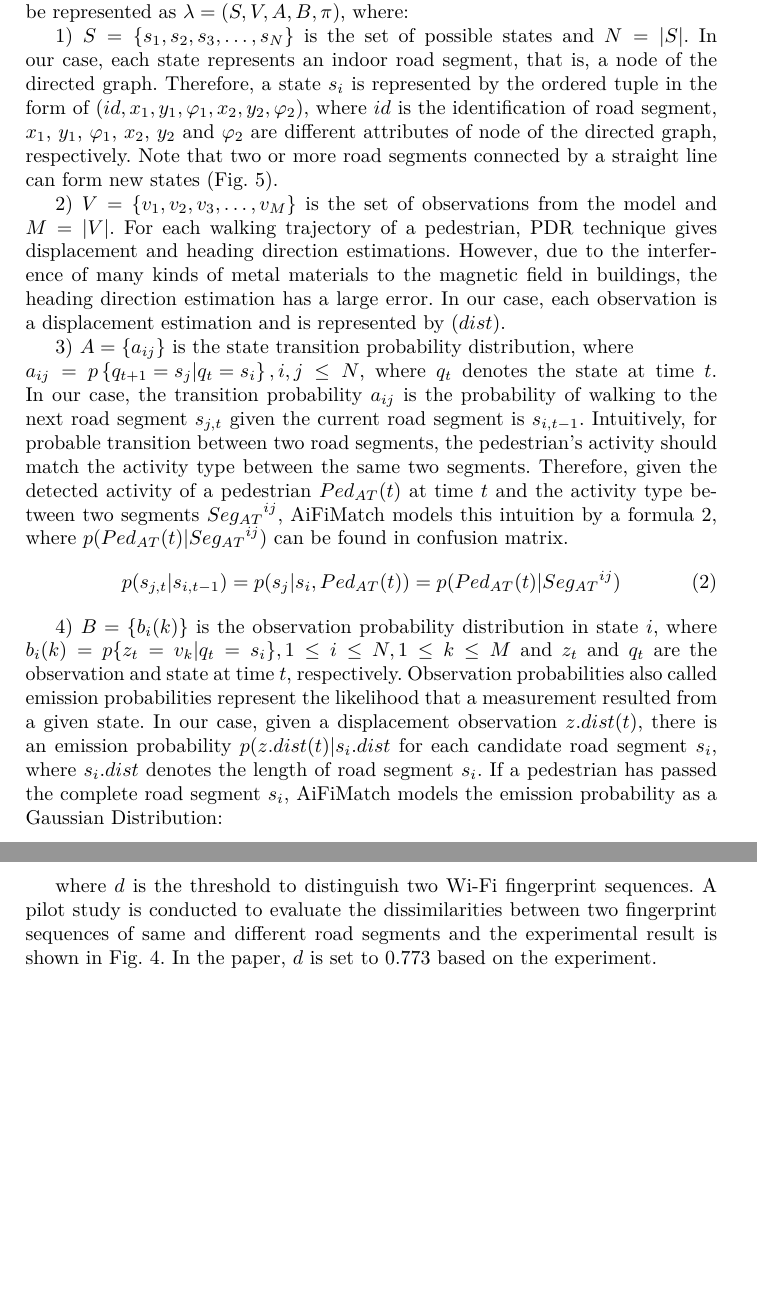
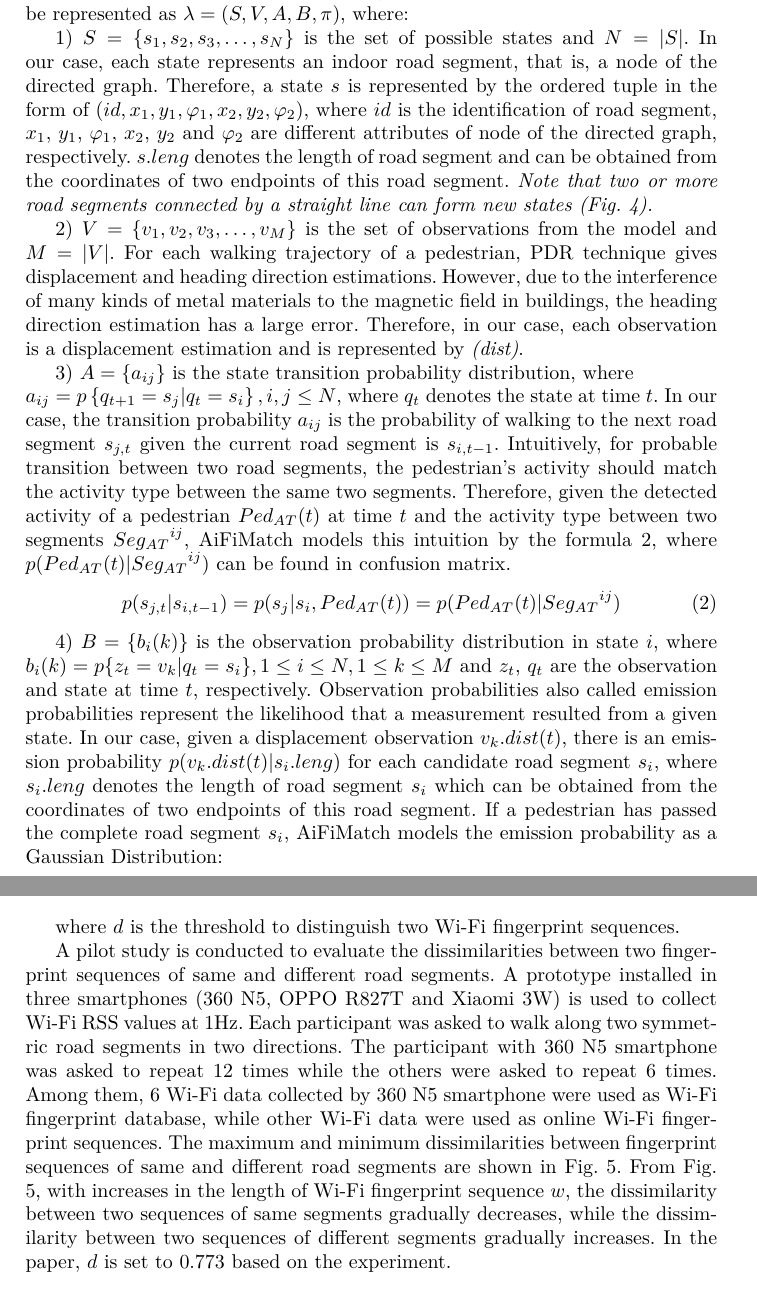
Before and after one commit to qingpingjian/AiFiMatch, a LaTeX thesis (Springer/conference-ica3pp-2018.tex): two parts of pages 8 and 10 of 19 before the commit and two parts of pages 8 and 11 of 19 after it, joined at a grey line, cut so that both start at the same text, the shorter picture padded with empty space. The pictures show the PDF file Springer/conference-ica3pp-2018.pdf that the author committed with the source.

Commit message:
aifi modify continue ...

```diff
--- a/Springer/conference-ica3pp-2018.tex
+++ b/Springer/conference-ica3pp-2018.tex
@@ -234,4 +234,3 @@ Through this section, we detail the HMM based map matching module of AiFiMatch s
 
 Taking computing power and energy limit of a smartphone into account, our proposed map matching algorithm select HMM to match the pedestrian's trajectory subsets sequence to the directed graph of indoor floor plan. A HMM can be represented as $\lambda  = (S,V,A,B,\pi)$, where:
 
-1) $S = \left\{ {{s_1},{s_2},{s_3}, \ldots ,{s_N}} \right\}$ is the set of possible states and $N = \left| S \right|$. In our case, each state represents an indoor road segment, that is, a node of the directed graph. Therefore, a state $s_i$ is represented by the ordered tuple in the form of ($id,x_{1},y_{1},{\varphi}_{1},x_{2},y_{2},{\varphi}_{2}$), where $id$ is the identification of road segment, $x_{1}$, $y_{1}$, ${\varphi}_{1}$, $x_{2}$, $y_{2}$ and ${\varphi}_{2}$ are different attributes of node of the directed graph, respectively. Note that two or more road segments connected by a straight line can form new states (Fig. \ref{fig-viterbi}).
@@ -244,3 +244,4 @@ Taking computing power and energy limit of a smartphone into account, our propos
 p({s_{j,t}}|{s_{i,t - 1}}) = p({s_j}|{s_i},{Ped_{AT}}(t)) = p({Ped_{AT}}(t)|{Seg_{AT}}^{ij})
 \end{equation}
 
+4) $B = \left\{ {{b_i}(k)} \right\}$ is the observation probability distribution in state $i$, where ${b_i}(k) = p\{ {z_t} = {v_k}|{q_t} = {s_i}\},1 \le i \le N,1 \le k \le M$ and $z_t$, $q_t$ are the observation and state at time $t$, respectively. Observation probabilities also called emission probabilities represent the likelihood that a measurement resulted from a given state. In our case, given a displacement observation ${v_k}.dist(t)$, there is an emission probability $p({v_k}.dist(t)|{s_i}.leng)$ for each candidate road segment $s_i$, where ${s_i}.leng$ denotes the length of road segment $s_i$ which can be obtained from the coordinates of two endpoints of this road segment. If a pedestrian has passed the complete road segment $s_i$, AiFiMatch models the emission probability as a Gaussian Distribution:
@@ -248,5 +248,5 @@ p({s_{j,t}}|{s_{i,t - 1}}) = p({s_j}|{s_i},{Ped_{AT}}(t)) = p({Ped_{AT}}(t)|{Seg
 \begin{equation}
 \label{equ_emission1}
-{f_1}({\rm{z}}{\rm{.dist(t),}}{{\rm{s}}_{\rm{i}}}{\rm{.dist}}) = \frac{1}{{\sqrt {2\pi } {\sigma _d}}}{e^{ - \frac{{{{(z.dist(t) - {s_i}.dist)}^2}}}{{2{\sigma _d}^2}}}}
+{f_1}({\rm{v_k}}{\rm{.dist(t),}}{{\rm{s}}_{\rm{i}}}{\rm{.leng}}) = \frac{1}{{\sqrt {2\pi } {\sigma _d}}}{e^{ - \frac{{{{({v_k}.dist(t) - {s_i}.leng)}^2}}}{{2{{\sigma}_d}^2}}}}
 \end{equation}
 
@@ -254,12 +254,12 @@ where $\sigma _d$ is the standard deviation of the measured displacement. Based
 \begin{equation}
-{f_2}({\rm{z}}{\rm{.dist(t),}}{{\rm{s}}_{\rm{i}}}{\rm{.dist}}) = \frac{1}{{\sqrt {2\pi } {\sigma _d}}}{e^{-4.5}},z.dist(t) + 3{\sigma _d} \le {s_i}.dist
+{f_2}({\rm{v_k}}{\rm{.dist(t),}}{{\rm{s}}_{\rm{i}}}{\rm{.leng}}) = \frac{1}{{\sqrt {2\pi } {\sigma _d}}}{e^{-4.5}},{v_k}.dist(t) + 3{\sigma _d} \le {s_i}.leng
 \end{equation}
 
-Hence, the final emission probability, $p(z|s_i)$, is modeled as:
+Hence, the final emission probability, $p(v_k|s_i)$, is modeled as:
 \begin{equation}
-p(z|s_i)=f(z.dist,{s_i}.dist) = \left\{ {\begin{array}{*{20}{l}}
-	{\frac{1}{{\sqrt {2\pi } {\sigma _d}}}{e^{-4.5}},z.dist + 3{\sigma _d} \le {s_i}.dist}\\
-	{\frac{1}{{\sqrt {2\pi } {\sigma _d}}}{e^{ - \frac{{{{(z.dist - {s_i}.dist)}^2}}}{{2{\sigma _d}^2}}}},otherwise}
+p(v_k|s_i)=f({v_k}.dist(t),{s_i}.leng) = \left\{ {\begin{array}{*{20}{l}}
+	{\frac{1}{{\sqrt {2\pi } {\sigma _d}}}{e^{-4.5}},{v_k}.dist(t) + 3{\sigma _d} \le {s_i}.leng}\\
+	{\frac{1}{{\sqrt {2\pi } {\sigma _d}}}{e^{ - \frac{{{{({v_k}.dist(t) - {s_i}.leng)}^2}}}{{2{\sigma _d}^2}}}},otherwise}
 	\end{array}} \right.
 \end{equation}
 
@@ -267,6 +267,6 @@ p(z|s_i)=f(z.dist,{s_i}.dist) = \left\{ {\begin{array}{*{20}{l}}
 \begin{equation}
 \label{equ_initupdate}
-{\pi _{i,t}} = {\pi _{i,t - 1}} \cdot f(z.dist(t),{s_i}.dist),{s_i} \in {S_c}
+{\pi _{i,t}} = {\pi _{i,t - 1}} \cdot f({v_k}.dist(t),{s_i}.leng),{s_i} \in {S_c}
 \end{equation}
 
 \subsection{Candidate Extraction}
@@ -309,14 +318,18 @@ where $w=|S_a|$, $k=|S_b|$ and $2<w<k$. Given segment candidate set $G$ and the
 	\end{array}} \right.
 \end{equation}
 
-where $d$ is the threshold to distinguish two Wi-Fi fingerprint sequences. A pilot study is conducted to evaluate the dissimilarities between two fingerprint sequences of same and different road segments and the experimental result is shown in Fig. \ref{fig-wifidist}. In the paper, $d$ is set to $0.773$ based on the experiment.
+where $d$ is the threshold to distinguish two Wi-Fi fingerprint sequences.
 
+A pilot study is conducted to evaluate the dissimilarities between two fingerprint sequences of same and different road segments. A prototype installed in three smartphones (360 N5, OPPO R827T and Xiaomi 3W) is used to collect Wi-Fi RSS values at $1$Hz. Each participant was asked to walk along two symmetric road segments in two directions. The participant with 360 N5 smartphone was asked to repeat $12$ times while the others were asked to repeat $6$ times. Among them, $6$ Wi-Fi data collected by 360 N5 smartphone were used as Wi-Fi fingerprint database, while other Wi-Fi data were used as online Wi-Fi fingerprint sequences. The maximum and minimum dissimilarities between fingerprint sequences of same and different road segments are shown in Fig. \ref{fig-wifidist}. From Fig. \ref{fig-wifidist}, with increases in the length of Wi-Fi fingerprint sequence $w$, the dissimilarity between two sequences of same segments gradually decreases, while the dissimilarity between two sequences of different segments gradually increases. In the paper, $d$ is set to $0.773$ based on the experiment.
+
+\vspace{-10pt}
 \begin{figure}[!htbp]
 	\centering
-	\includegraphics[width=4.96in]{AiFiMatch-WiFiJCD}
-	\caption{Dissimilarity of Two Wi-Fi Fingerprint Sequences from Multiple Devices.}
+	\includegraphics[width=4.94in]{AiFiMatch-WiFiJCD}
+	\caption{Dissimilarity between Two Wi-Fi Fingerprint Sequences from Multiple Devices.}
 	\label{fig-wifidist}
 \end{figure}
+\vspace{-20pt}
 
 \subsection{Optimal State Sequence Estimation}
 
```
Also changed, not shown: Springer/Figs/AiFiMatch-Viterbi.pdf, Springer/Figs/AiFiMatch-WiFiJCD.eps, Springer/Figs/AiFiMatch-WiFiJCD.pdf, Springer/conference-ica3pp-2018.pdf, Springer/conference-ica3pp-2018.tex (34 more changed lines), 1 other file.
